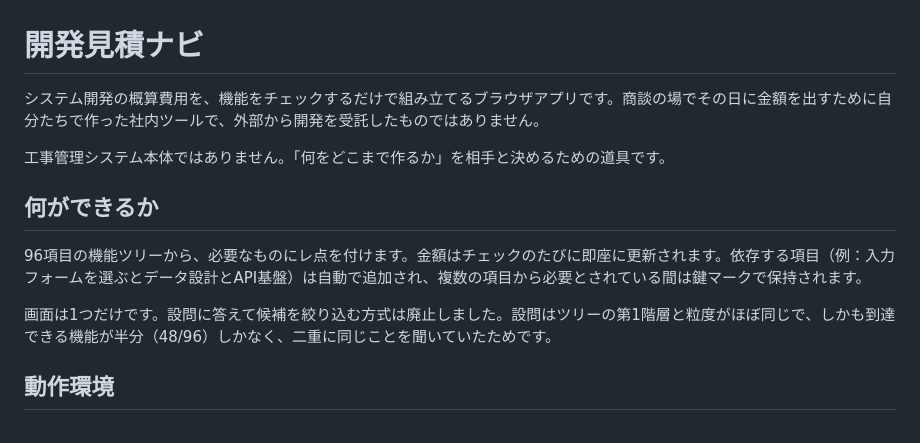
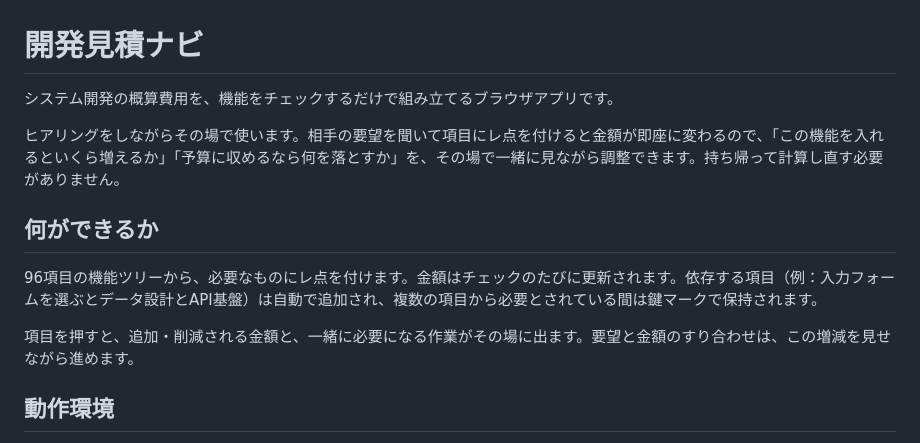
Before and after one commit to rahiseko-alt/mitumori-app, a Markdown page: README.md, the part around the change. Drawn GitHub-style.

Commit message:
Describe the tool by how it is used in a meeting
The opening said what the project is not and why the interview page went
away. Neither helps someone picking the tool up. Lead instead with the
thing it is for: checking items while the requirement is being discussed,
so the figure moves with the conversation and nothing has to be
recalculated afterwards.

Co-Authored-By: Claude Opus 5 <noreply@anthropic.com>
Claude-Session: https://claude.ai/code/session_013DgoPaGEXQ7zMPb1s5rtdV

```diff
--- a/README.md
+++ b/README.md
@@ -1,14 +1,14 @@
 # 開発見積ナビ
 
-システム開発の概算費用を、機能をチェックするだけで組み立てるブラウザアプリです。商談の場でその日に金額を出すために自分たちで作った社内ツールで、外部から開発を受託したものではありません。
+システム開発の概算費用を、機能をチェックするだけで組み立てるブラウザアプリです。
 
-工事管理システム本体ではありません。「何をどこまで作るか」を相手と決めるための道具です。
+ヒアリングをしながらその場で使います。相手の要望を聞いて項目にレ点を付けると金額が即座に変わるので、「この機能を入れるといくら増えるか」「予算に収めるなら何を落とすか」を、その場で一緒に見ながら調整できます。持ち帰って計算し直す必要がありません。
 
 ## 何ができるか
 
-96項目の機能ツリーから、必要なものにレ点を付けます。金額はチェックのたびに即座に更新されます。依存する項目（例：入力フォームを選ぶとデータ設計とAPI基盤）は自動で追加され、複数の項目から必要とされている間は鍵マークで保持されます。
+96項目の機能ツリーから、必要なものにレ点を付けます。金額はチェックのたびに更新されます。依存する項目（例：入力フォームを選ぶとデータ設計とAPI基盤）は自動で追加され、複数の項目から必要とされている間は鍵マークで保持されます。
 
-画面は1つだけです。設問に答えて候補を絞り込む方式は廃止しました。設問はツリーの第1階層と粒度がほぼ同じで、しかも到達できる機能が半分（48/96）しかなく、二重に同じことを聞いていたためです。
+項目を押すと、追加・削減される金額と、一緒に必要になる作業がその場に出ます。要望と金額のすり合わせは、この増減を見せながら進めます。
 
 ## 動作環境
 
```
Also changed, not shown: HANDOFF.md (+1 -1 lines).
